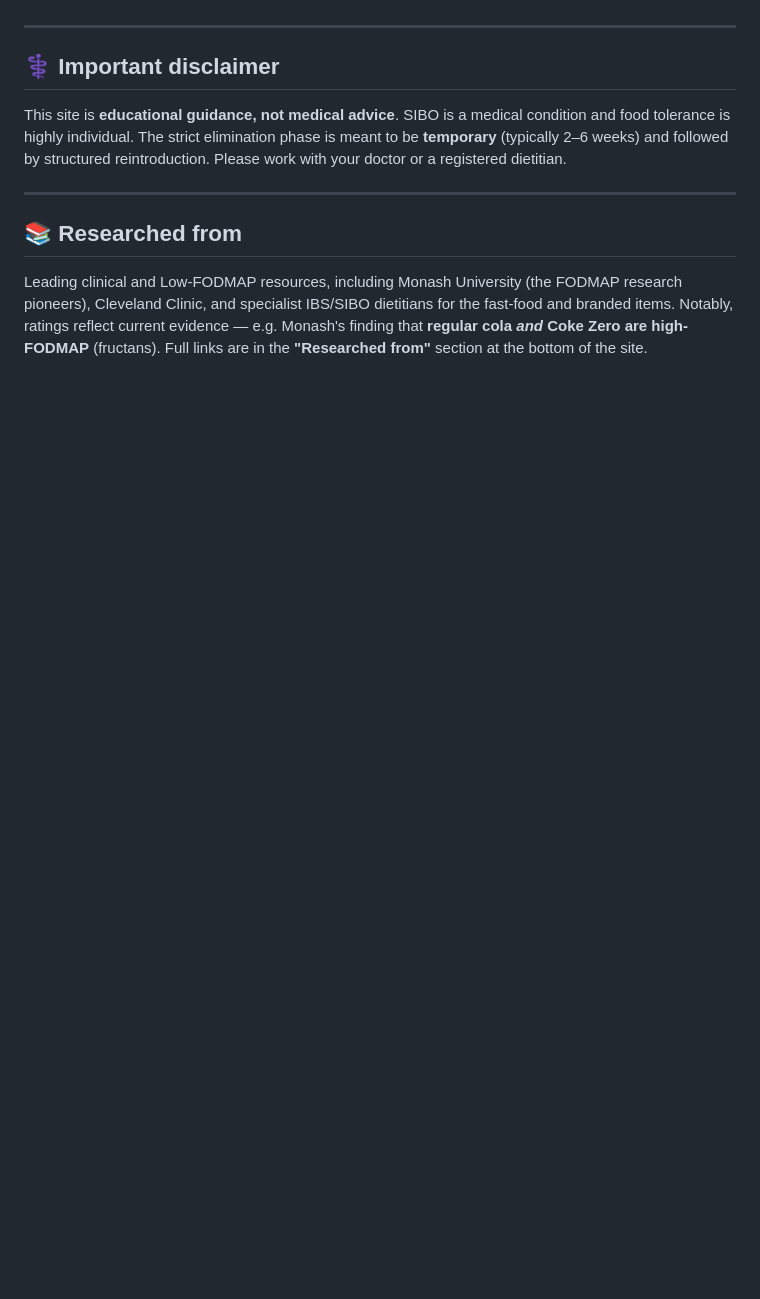
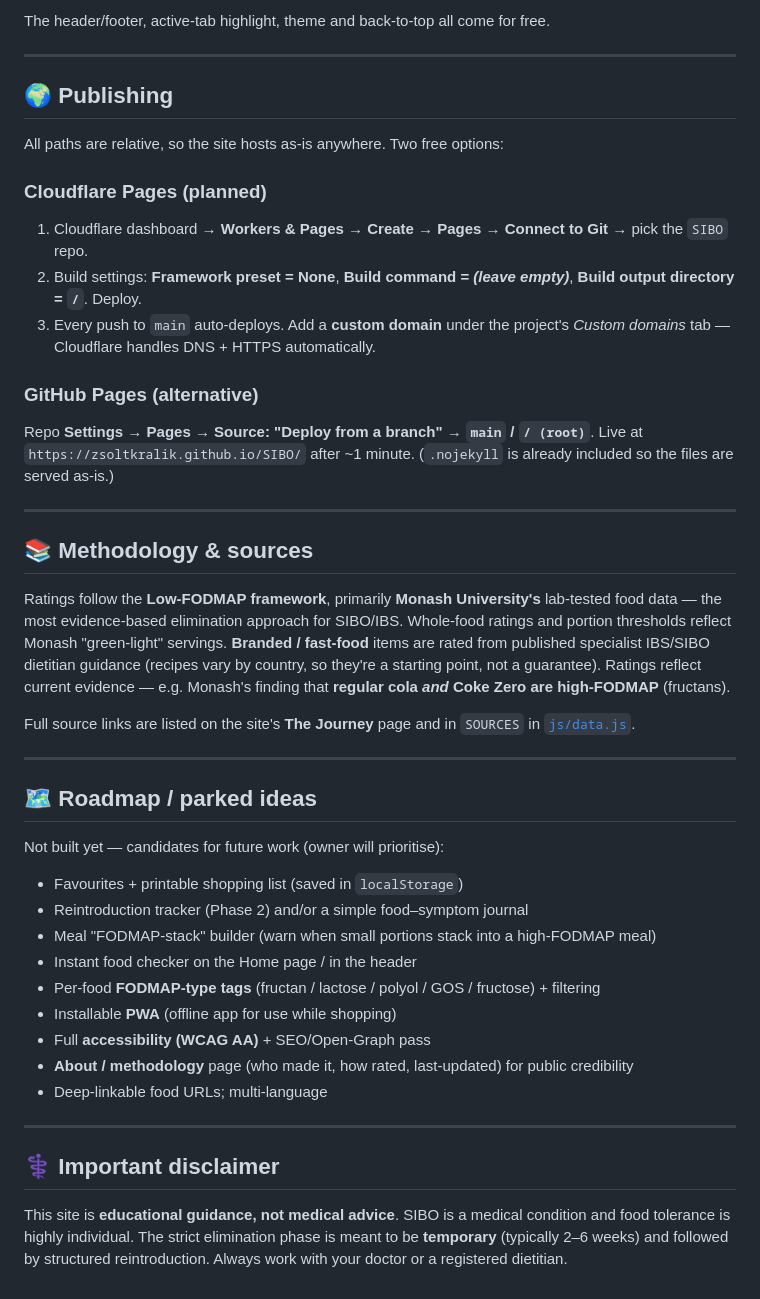
Before and after one commit to ZsoltKralik/SIBO, a Markdown page: README.md, the part around one of its changes. Rendered like a GitHub page; blank space fills up the shorter version.

```diff
--- a/README.md
+++ b/README.md
@@ -101,19 +165,59 @@ project subpath, from `file://`, or any static host.
+The header/footer, active-tab highlight, theme and back-to-top all come for free.
+
+---
+
+## 🌍 Publishing
+
+All paths are relative, so the site hosts as-is anywhere. Two free options:
+
+### Cloudflare Pages (planned)
+1. Cloudflare dashboard → **Workers & Pages → Create → Pages → Connect to Git** → pick
+   the `SIBO` repo.
+2. Build settings: **Framework preset = None**, **Build command = *(leave empty)***,
+   **Build output directory = `/`**. Deploy.
+3. Every push to `main` auto-deploys. Add a **custom domain** under the project's
+   *Custom domains* tab — Cloudflare handles DNS + HTTPS automatically.
+
+### GitHub Pages (alternative)
+Repo **Settings → Pages → Source: "Deploy from a branch" → `main` / `/ (root)`**.
+Live at `https://zsoltkralik.github.io/SIBO/` after ~1 minute. (`.nojekyll` is already
+included so the files are served as-is.)
+
+---
+
+## 📚 Methodology & sources
+
+Ratings follow the **Low-FODMAP framework**, primarily **Monash University's** lab-tested
+food data — the most evidence-based elimination approach for SIBO/IBS. Whole-food ratings
+and portion thresholds reflect Monash "green-light" servings. **Branded / fast-food** items
+are rated from published specialist IBS/SIBO dietitian guidance (recipes vary by country, so
+they're a starting point, not a guarantee). Ratings reflect current evidence — e.g. Monash's
+finding that **regular cola *and* Coke Zero are high-FODMAP** (fructans).
+
+Full source links are listed on the site's **The Journey** page and in `SOURCES` in
+[`js/data.js`](js/data.js).
+
+---
+
+## 🗺️ Roadmap / parked ideas
+
+Not built yet — candidates for future work (owner will prioritise):
+
+- Favourites + printable shopping list (saved in `localStorage`)
+- Reintroduction tracker (Phase 2) and/or a simple food–symptom journal
+- Meal "FODMAP-stack" builder (warn when small portions stack into a high-FODMAP meal)
+- Instant food checker on the Home page / in the header
+- Per-food **FODMAP-type tags** (fructan / lactose / polyol / GOS / fructose) + filtering
+- Installable **PWA** (offline app for use while shopping)
+- Full **accessibility (WCAG AA)** + SEO/Open-Graph pass
+- **About / methodology** page (who made it, how rated, last-updated) for public credibility
+- Deep-linkable food URLs; multi-language
 
 ---
 
 ## ⚕️ Important disclaimer
 
-This site is **educational guidance, not medical advice**. SIBO is a medical
-condition and food tolerance is highly individual. The strict elimination phase is
-meant to be **temporary** (typically 2–6 weeks) and followed by structured
-reintroduction. Please work with your doctor or a registered dietitian.
-
----
-
-## 📚 Researched from
-
-Leading clinical and Low-FODMAP resources, including Monash University (the FODMAP
-research pioneers), Cleveland Clinic, and specialist IBS/SIBO dietitians for the
-fast-food and branded items. Notably, ratings reflect current evidence — e.g. Monash's
-finding that **regular cola *and* Coke Zero are high-FODMAP** (fructans). Full links
-are in the **"Researched from"** section at the bottom of the site.
+This site is **educational guidance, not medical advice**. SIBO is a medical condition and
+food tolerance is highly individual. The strict elimination phase is meant to be
+**temporary** (typically 2–6 weeks) and followed by structured reintroduction. Always work
+with your doctor or a registered dietitian.
```
Also changed, not shown: other parts of README.md (+102 -38 lines).
